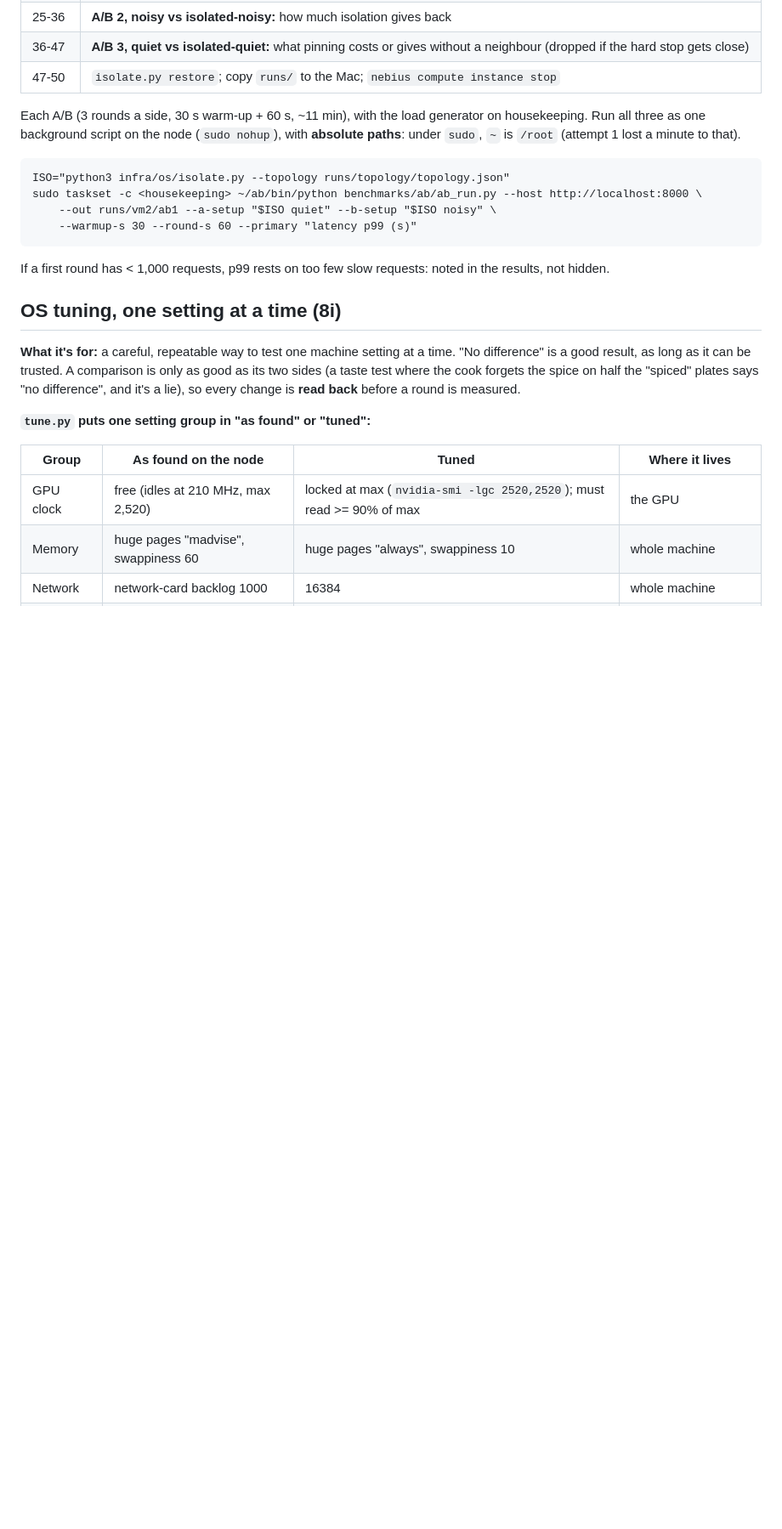
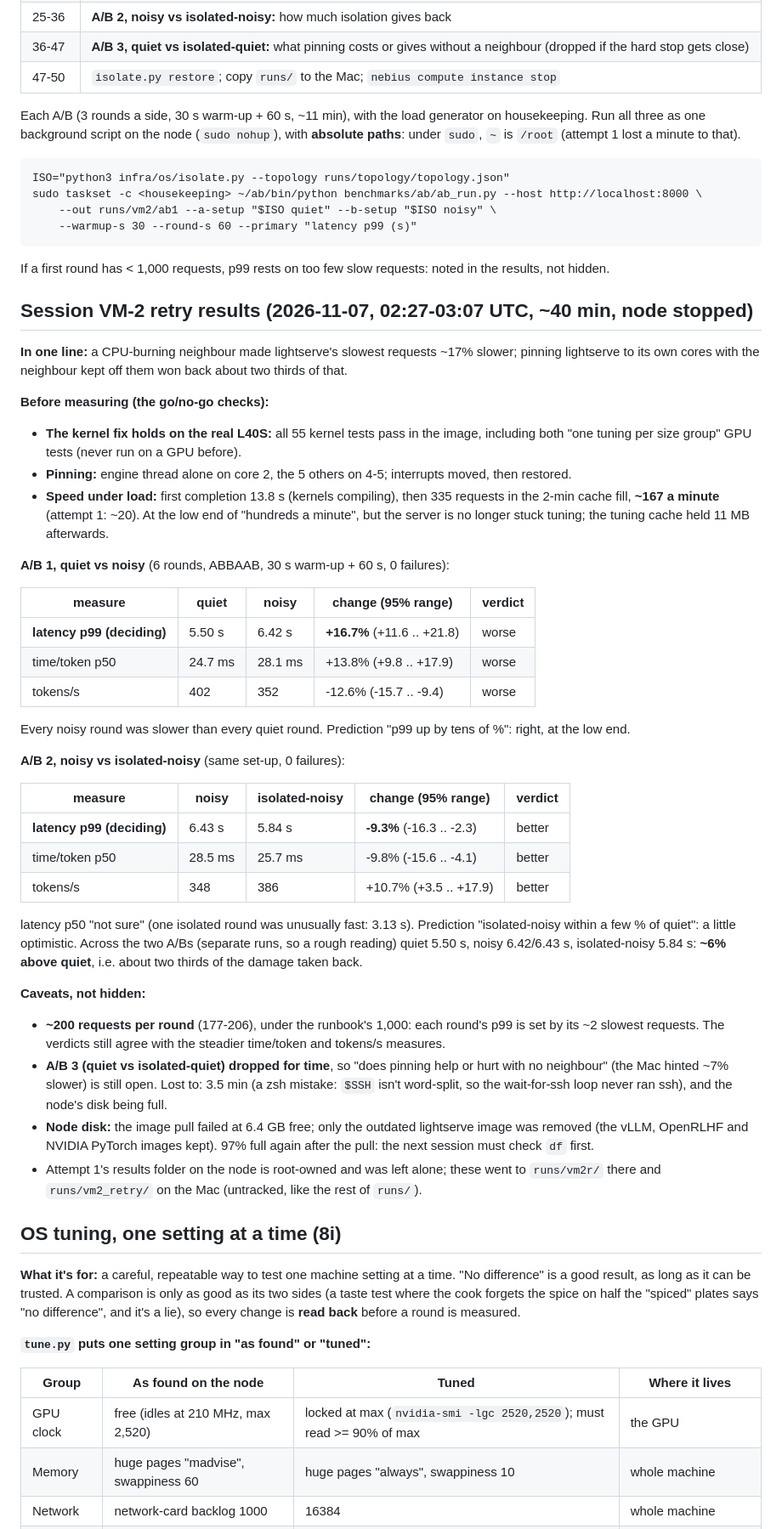
Before and after one commit to sairameshpv/lightserve, a Markdown page: infra/os/README.md, the part around the change. Shown at 85% size. Drawn GitHub-style; blank space fills up the shorter version.

Commit message:
VM-2 retry results (2026-11-07, ~40 min, node stopped): the kernel fix holds on the L40S (55 kernel tests incl. both one-tuning-per-size-group GPU tests); ~167 requests/min under load (attempt 1: ~20); A/B 1 quiet vs noisy: p99 +16.7% (95% +11.6..+21.8) worse, time/token +13.8%, tokens/s -12.6%; A/B 2 noisy vs isolated-noisy: p99 -9.3% (-16.3..-2.3) better, ~6% above quiet across runs; caveats: ~200 requests per round (p99 = ~2 slowest), A/B 3 dropped for time, the node's disk was full (only the outdated lightserve image removed)

```diff
--- a/infra/os/README.md
+++ b/infra/os/README.md
@@ -159,6 +159,55 @@ sudo taskset -c <housekeeping> ~/ab/bin/python benchmarks/ab/ab_run.py --host ht
 If a first round has < 1,000 requests, p99 rests on too few slow requests: noted in the results,
 not hidden.
 
+## Session VM-2 retry results (2026-11-07, 02:27-03:07 UTC, ~40 min, node stopped)
+
+**In one line:** a CPU-burning neighbour made lightserve's slowest requests ~17% slower; pinning
+lightserve to its own cores with the neighbour kept off them won back about two thirds of that.
+
+**Before measuring (the go/no-go checks):**
+- **The kernel fix holds on the real L40S:** all 55 kernel tests pass in the image, including both
+  "one tuning per size group" GPU tests (never run on a GPU before).
+- **Pinning:** engine thread alone on core 2, the 5 others on 4-5; interrupts moved, then restored.
+- **Speed under load:** first completion 13.8 s (kernels compiling), then 335 requests in the 2-min
+  cache fill, **~167 a minute** (attempt 1: ~20). At the low end of "hundreds a minute", but the
+  server is no longer stuck tuning; the tuning cache held 11 MB afterwards.
+
+**A/B 1, quiet vs noisy** (6 rounds, ABBAAB, 30 s warm-up + 60 s, 0 failures):
+
+| measure | quiet | noisy | change (95% range) | verdict |
+|---|---|---|---|---|
+| **latency p99 (deciding)** | 5.50 s | 6.42 s | **+16.7%** (+11.6 .. +21.8) | worse |
+| time/token p50 | 24.7 ms | 28.1 ms | +13.8% (+9.8 .. +17.9) | worse |
+| tokens/s | 402 | 352 | -12.6% (-15.7 .. -9.4) | worse |
+
+Every noisy round was slower than every quiet round. Prediction "p99 up by tens of %": right, at
+the low end.
+
+**A/B 2, noisy vs isolated-noisy** (same set-up, 0 failures):
+
+| measure | noisy | isolated-noisy | change (95% range) | verdict |
+|---|---|---|---|---|
+| **latency p99 (deciding)** | 6.43 s | 5.84 s | **-9.3%** (-16.3 .. -2.3) | better |
+| time/token p50 | 28.5 ms | 25.7 ms | -9.8% (-15.6 .. -4.1) | better |
+| tokens/s | 348 | 386 | +10.7% (+3.5 .. +17.9) | better |
+
+latency p50 "not sure" (one isolated round was unusually fast: 3.13 s). Prediction "isolated-noisy
+within a few % of quiet": a little optimistic. Across the two A/Bs (separate runs, so a rough
+reading) quiet 5.50 s, noisy 6.42/6.43 s, isolated-noisy 5.84 s: **~6% above quiet**, i.e. about
+two thirds of the damage taken back.
+
+**Caveats, not hidden:**
+- **~200 requests per round** (177-206), under the runbook's 1,000: each round's p99 is set by its
+  ~2 slowest requests. The verdicts still agree with the steadier time/token and tokens/s measures.
+- **A/B 3 (quiet vs isolated-quiet) dropped for time**, so "does pinning help or hurt with no
+  neighbour" (the Mac hinted ~7% slower) is still open. Lost to: 3.5 min (a zsh mistake: `$SSH`
+  isn't word-split, so the wait-for-ssh loop never ran ssh), and the node's disk being full.
+- **Node disk:** the image pull failed at 6.4 GB free; only the outdated lightserve image was
+  removed (the vLLM, OpenRLHF and NVIDIA PyTorch images kept). 97% full again after the pull: the
+  next session must check `df` first.
+- Attempt 1's results folder on the node is root-owned and was left alone; these went to
+  `runs/vm2r/` there and `runs/vm2_retry/` on the Mac (untracked, like the rest of `runs/`).
+
 ## OS tuning, one setting at a time (8i)
 
 **What it's for:** a careful, repeatable way to test one machine setting at a time. "No
```
